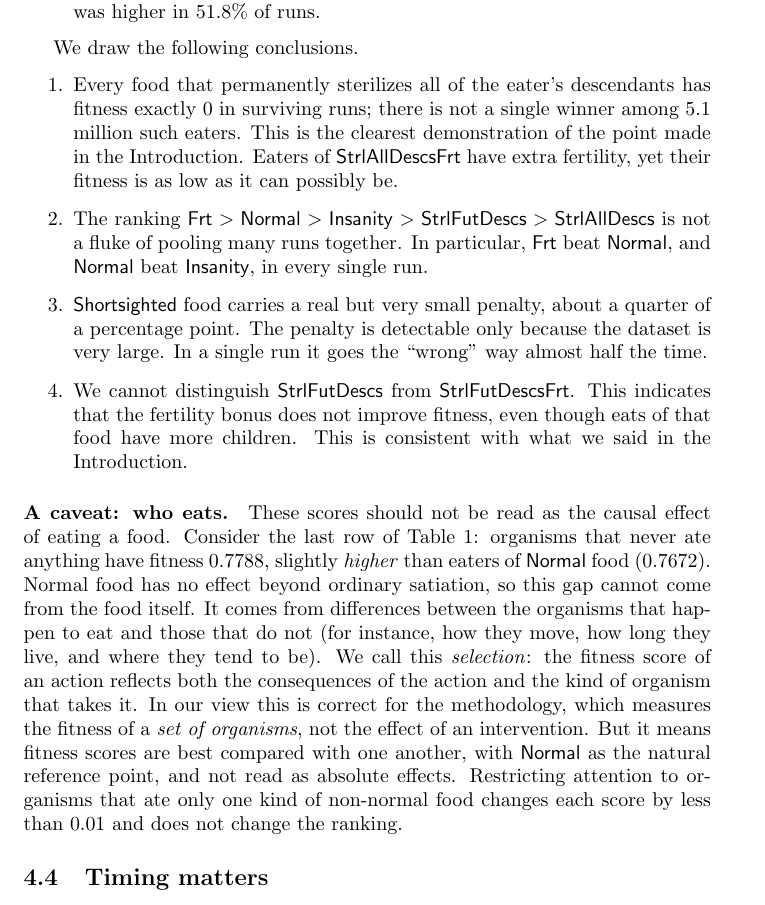
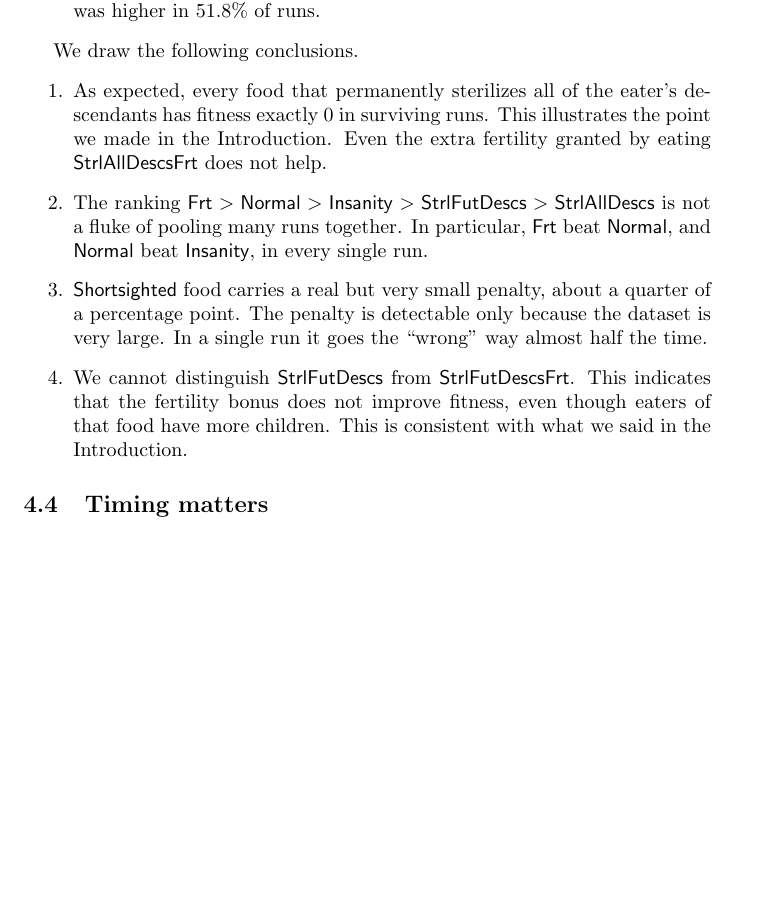
Before and after one commit to semitrivial/fitness, a LaTeX paper (fit.tex): part of page 7 of 12 before the commit and part of page 7 of 11 after it, cut so that both start at the same text, the shorter picture padded with empty space. Compiled offline with pdfLaTeX.

Commit message:
Proof reading Section 4

```diff
--- a/fit.tex
+++ b/fit.tex
@@ -358,12 +358,12 @@ comparisons, with bootstrap intervals over runs, are:
 
 We draw the following conclusions.
 \begin{enumerate}
-    \item Every food that permanently sterilizes all of the eater's descendants
-        has fitness exactly $0$ in surviving runs; there is not a single
-        winner among $5.1$ million such eaters. This is the clearest
-        demonstration of the point made in the Introduction. Eaters of
-        $\mathsf{StrlAllDescsFrt}$ have extra fertility, yet their fitness is
-        as low as it can possibly be.
+    \item As expected, every food that permanently sterilizes all of the
+    eater's descendants
+        has fitness exactly $0$ in surviving runs. This
+        illustrates the point we made in the Introduction. Even the extra
+        fertility granted by eating
+        $\mathsf{StrlAllDescsFrt}$ does not help.
     \item The ranking $\mathsf{Frt} > \mathsf{Normal} > \mathsf{Insanity} >
         \mathsf{StrlFutDescs} > \mathsf{StrlAllDescs}$ is not a fluke of
         pooling many runs together. In particular, $\mathsf{Frt}$ beat
@@ -375,26 +375,11 @@ We draw the following conclusions.
         ``wrong'' way almost half the time.
     \item We cannot distinguish $\mathsf{StrlFutDescs}$ from
         $\mathsf{StrlFutDescsFrt}$. This indicates that the fertility bonus
-        does not improve fitness, even though eats of that food have more
+        does not improve fitness, even though eaters of that food have more
         children. This is consistent with what we said in the Introduction.
 \end{enumerate}
 
-\paragraph{A caveat: who eats.}
-These scores should not be read as the causal effect of eating a food.
-Consider the last row of Table \ref{tab:fitness-by-food}: organisms that never
-ate anything have fitness $0.7788$, slightly \emph{higher} than eaters of
-$\mathsf{Normal}$ food ($0.7672$). Normal food has no effect beyond ordinary
-satiation, so this gap cannot come from the food itself. It comes from
-differences between the organisms that happen to eat and those that do not
-(for instance, how they move, how long they live, and where they tend to be).
-We call this \emph{selection}: the fitness score of an action reflects both
-the consequences of the action and the kind of organism that takes it. In our
-view this is correct for the methodology, which measures the fitness of a
-\emph{set of organisms}, not the effect of an intervention. But it means
-fitness scores are best compared with one another, with $\mathsf{Normal}$ as
-the natural reference point, and not read as absolute effects. Restricting
-attention to organisms that ate only one kind of non-normal food changes each
-score by less than $0.01$ and does not change the ranking.
+
 
 \subsection{Timing matters}
 \label{sec:timing}
```
